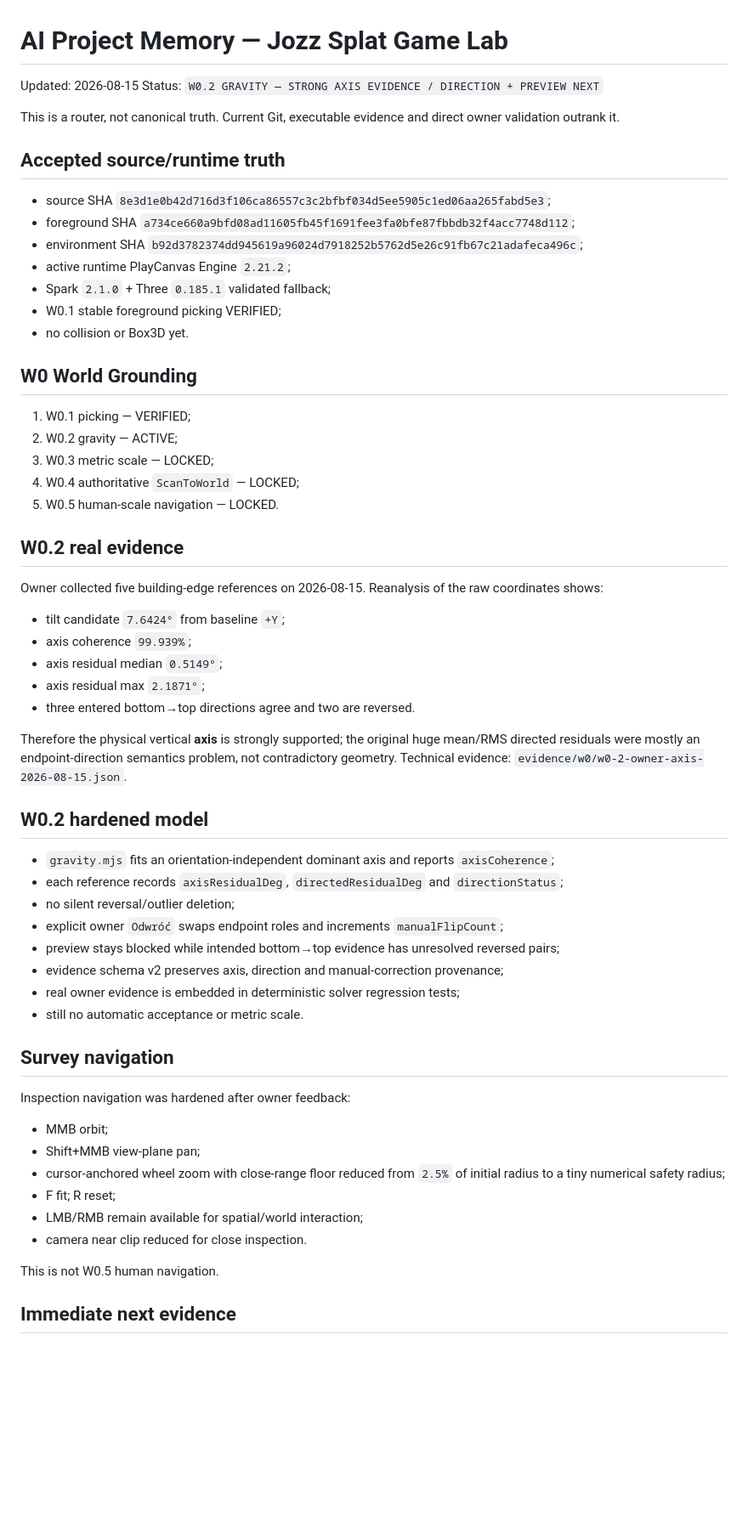
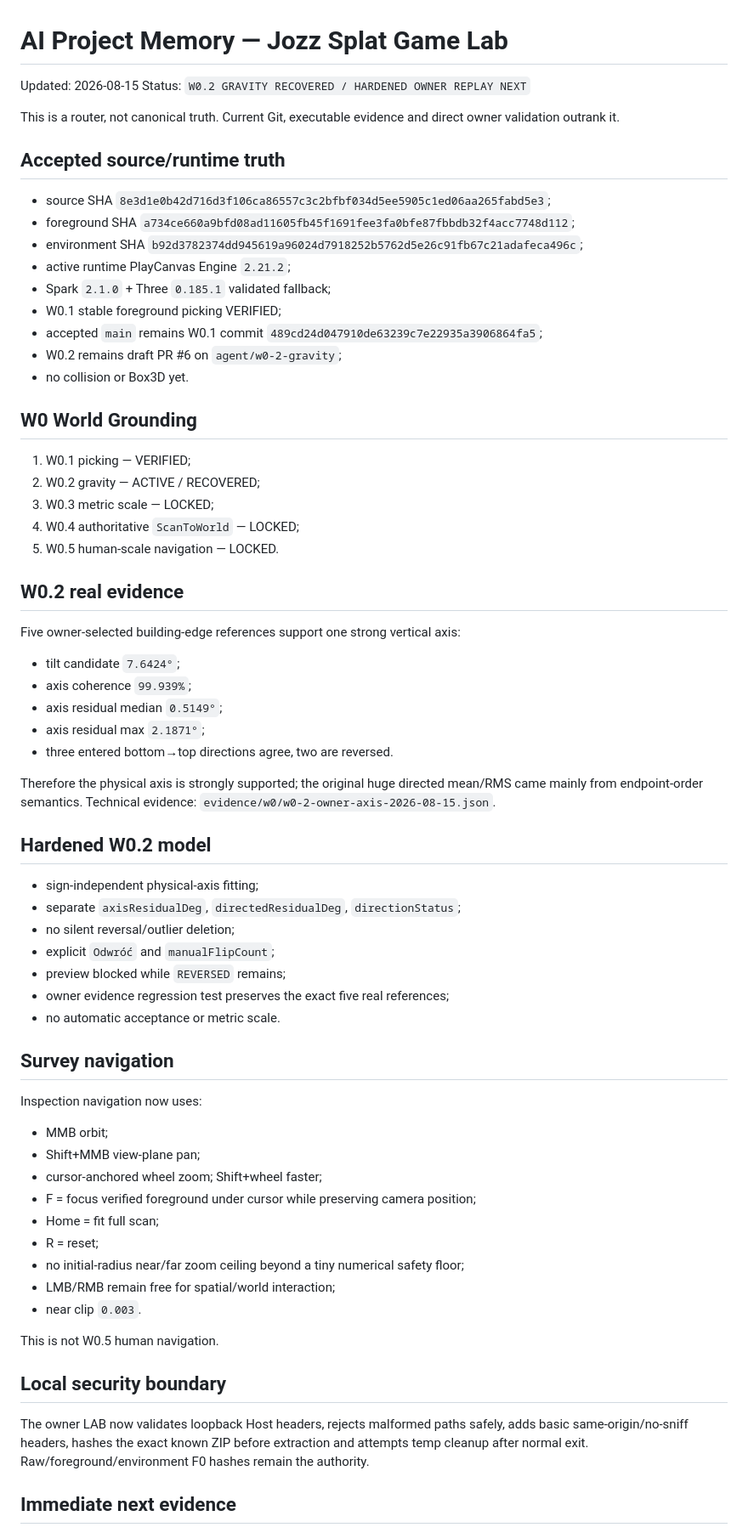
Before and after one commit to Jozzpoly/Jozz-Splat-Game-Lab, a Markdown page: AI_PROJECT_MEMORY.md, the part around one of its changes. Shown at 85% size. GitHub-like rendering; blank space fills up the shorter version.

Commit message:
docs: update W0 recovery memory

```diff
--- a/AI_PROJECT_MEMORY.md
+++ b/AI_PROJECT_MEMORY.md
@@ -1,7 +1,7 @@
 # AI Project Memory — Jozz Splat Game Lab
 
 Updated: 2026-08-15
-Status: `W0.2 GRAVITY — STRONG AXIS EVIDENCE / DIRECTION + PREVIEW NEXT`
+Status: `W0.2 GRAVITY RECOVERED / HARDENED OWNER REPLAY NEXT`
 
 This is a router, not canonical truth. Current Git, executable evidence and direct owner validation outrank it.
 
@@ -13,51 +13,59 @@ This is a router, not canonical truth. Current Git, executable evidence and dire
 - active runtime PlayCanvas Engine `2.21.2`;
 - Spark `2.1.0` + Three `0.185.1` validated fallback;
 - W0.1 stable foreground picking VERIFIED;
+- accepted `main` remains W0.1 commit `489cd24d047910de63239c7e22935a3906864fa5`;
+- W0.2 remains draft PR #6 on `agent/w0-2-gravity`;
 - no collision or Box3D yet.
 
 ## W0 World Grounding
 
 1. W0.1 picking — VERIFIED;
-2. W0.2 gravity — ACTIVE;
+2. W0.2 gravity — ACTIVE / RECOVERED;
 3. W0.3 metric scale — LOCKED;
 4. W0.4 authoritative `ScanToWorld` — LOCKED;
 5. W0.5 human-scale navigation — LOCKED.
 
 ## W0.2 real evidence
 
-Owner collected five building-edge references on 2026-08-15. Reanalysis of the raw coordinates shows:
+Five owner-selected building-edge references support one strong vertical axis:
 
-- tilt candidate `7.6424°` from baseline `+Y`;
+- tilt candidate `7.6424°`;
 - axis coherence `99.939%`;
 - axis residual median `0.5149°`;
 - axis residual max `2.1871°`;
-- three entered bottom→top directions agree and two are reversed.
+- three entered bottom→top directions agree, two are reversed.
 
-Therefore the physical vertical **axis** is strongly supported; the original huge mean/RMS directed residuals were mostly an endpoint-direction semantics problem, not contradictory geometry. Technical evidence: `evidence/w0/w0-2-owner-axis-2026-08-15.json`.
+Therefore the physical axis is strongly supported; the original huge directed mean/RMS came mainly from endpoint-order semantics. Technical evidence: `evidence/w0/w0-2-owner-axis-2026-08-15.json`.
 
-## W0.2 hardened model
+## Hardened W0.2 model
 
-- `gravity.mjs` fits an orientation-independent dominant axis and reports `axisCoherence`;
-- each reference records `axisResidualDeg`, `directedResidualDeg` and `directionStatus`;
+- sign-independent physical-axis fitting;
+- separate `axisResidualDeg`, `directedResidualDeg`, `directionStatus`;
 - no silent reversal/outlier deletion;
-- explicit owner `Odwróć` swaps endpoint roles and increments `manualFlipCount`;
-- preview stays blocked while intended bottom→top evidence has unresolved reversed pairs;
-- evidence schema v2 preserves axis, direction and manual-correction provenance;
-- real owner evidence is embedded in deterministic solver regression tests;
-- still no automatic acceptance or metric scale.
+- explicit `Odwróć` and `manualFlipCount`;
+- preview blocked while `REVERSED` remains;
+- owner evidence regression test preserves the exact five real references;
+- no automatic acceptance or metric scale.
 
 ## Survey navigation
 
-Inspection navigation was hardened after owner feedback:
+Inspection navigation now uses:
 
 - MMB orbit;
 - Shift+MMB view-plane pan;
-- cursor-anchored wheel zoom with close-range floor reduced from `2.5%` of initial radius to a tiny numerical safety radius;
-- F fit; R reset;
-- LMB/RMB remain available for spatial/world interaction;
-- camera near clip reduced for close inspection.
+- cursor-anchored wheel zoom; Shift+wheel faster;
+- F = focus verified foreground under cursor while preserving camera position;
+- Home = fit full scan;
+- R = reset;
+- no initial-radius near/far zoom ceiling beyond a tiny numerical safety floor;
+- LMB/RMB remain free for spatial/world interaction;
+- near clip `0.003`.
 
 This is not W0.5 human navigation.
 
+## Local security boundary
+
+The owner LAB now validates loopback Host headers, rejects malformed paths safely, adds basic same-origin/no-sniff headers, hashes the exact known ZIP before extraction and attempts temp cleanup after normal exit. Raw/foreground/environment F0 hashes remain the authority.
+
 ## Immediate next evidence
 
```
Also changed, not shown: other parts of AI_PROJECT_MEMORY.md (+4 -2 lines).
